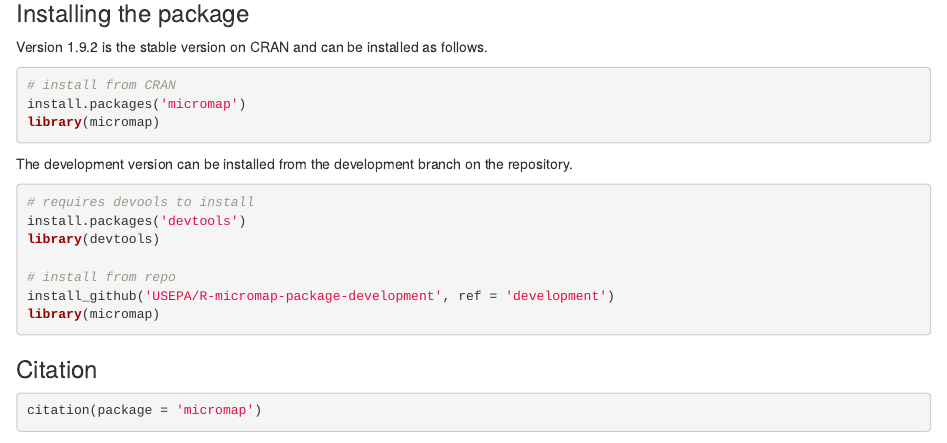
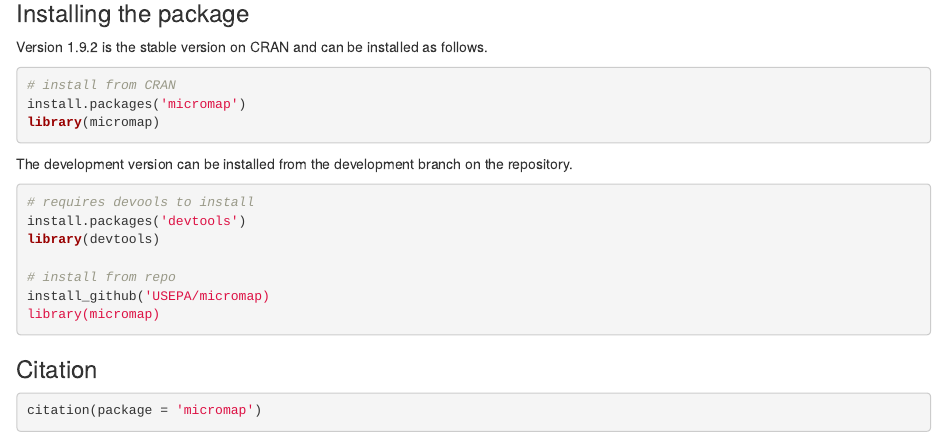
Before and after one commit to USEPA/micromap, an R Markdown document (README.Rmd): the page in a window 1100 px wide, from 130 px down. Rendered offline with R 4.5, knitr and Pandoc, with nearby package versions; some code elsewhere in the file could not run offline; badge pictures from the web are left out.

Commit message:
Updated github install in repo to reflect new repo name and using master rather than dev branch

````diff
--- a/README.Rmd
+++ b/README.Rmd
@@ -33,7 +33,7 @@
 library(devtools)
 
 # install from repo
-install_github('USEPA/R-micromap-package-development', ref = 'development')
+install_github('USEPA/micromap)
 library(micromap)
 ```
 
````
